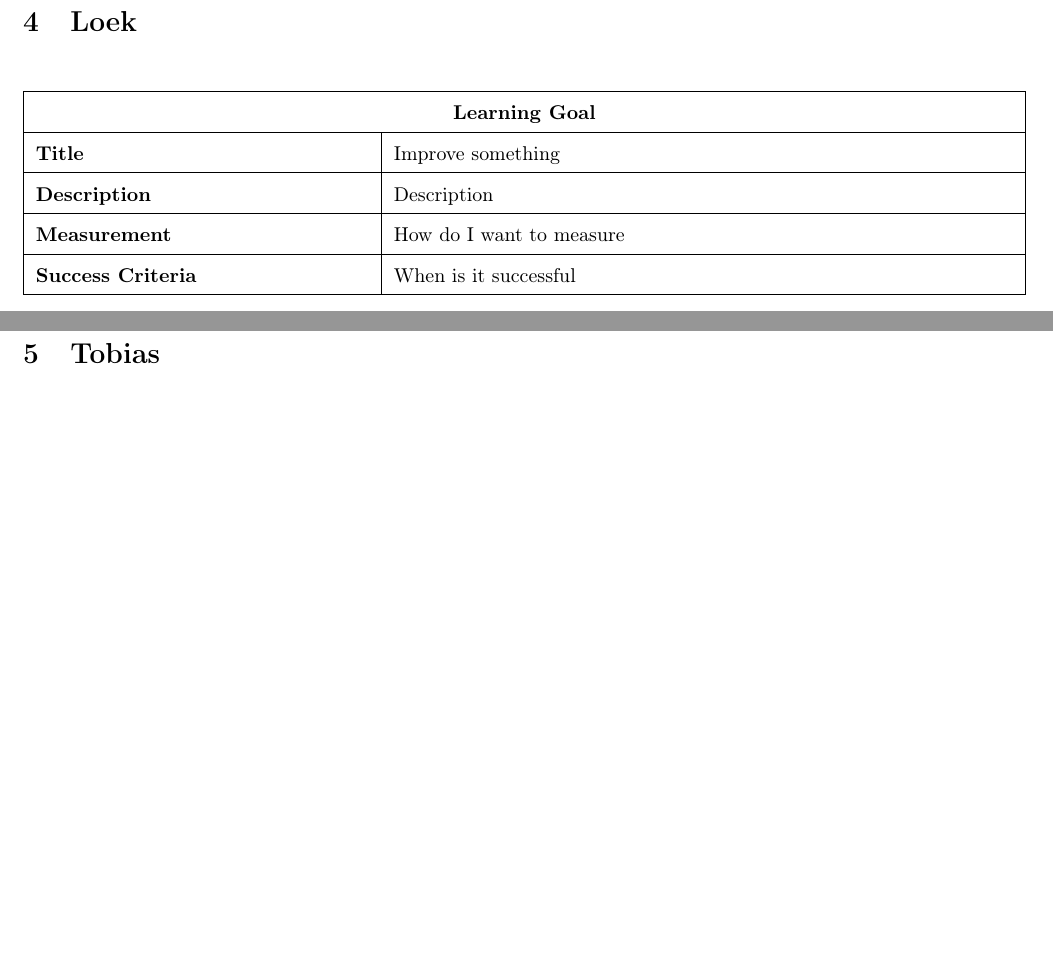
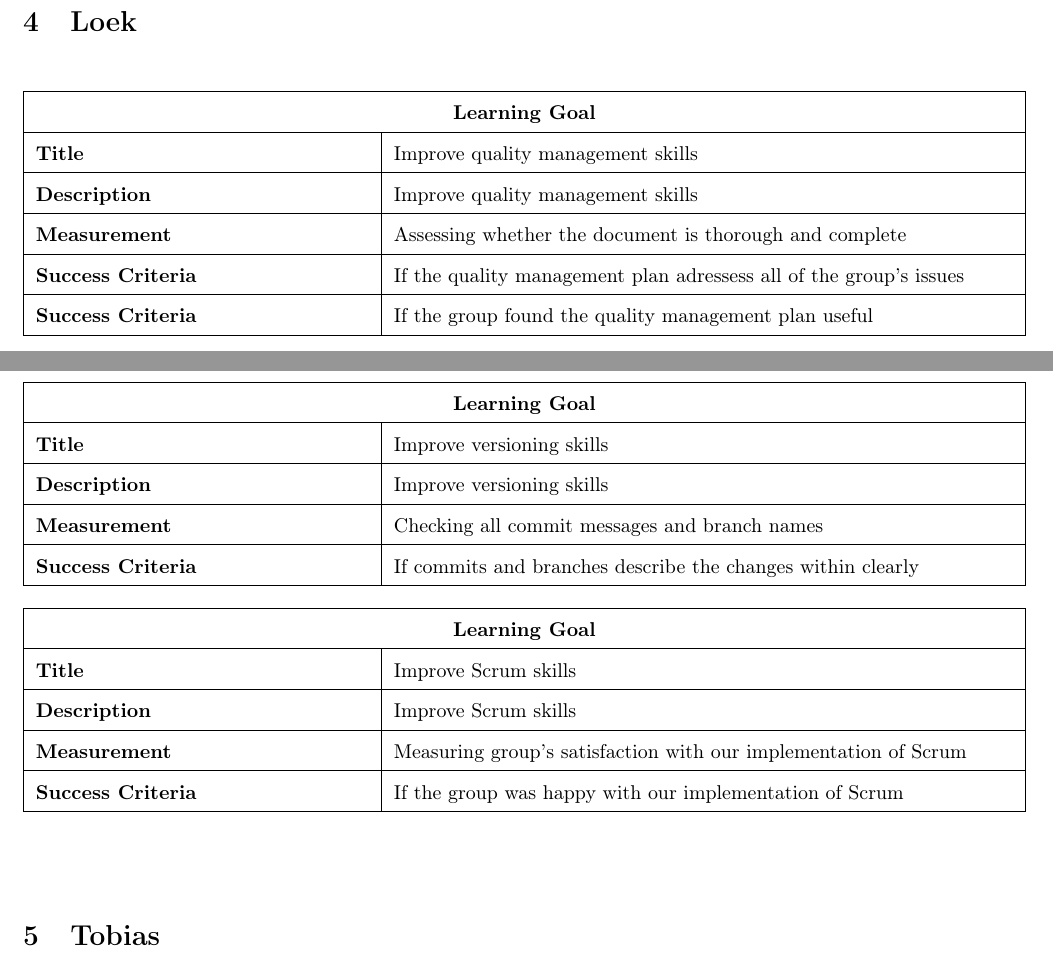
Before and after one commit to FSG1/mgmt, a LaTeX document (90miscellaneous/LearningGoals/main.tex, which reads 90miscellaneous/LearningGoals/loek.tex): two parts of pages 2 and 3 of 3, joined at a grey line, cut so that both start at the same text, the shorter picture padded with empty space. Compiled offline with pdfLaTeX.

Commit message:
Updated my learning goals

```diff
--- a/90miscellaneous/LearningGoals/loek.tex
+++ b/90miscellaneous/LearningGoals/loek.tex
@@ -3,8 +3,21 @@
 \section{Loek}
 \label{sec:loek}
 
-\begin{goal}{Improve something}
-	\Description{Description}
-	\Measurement{How do I want to measure}
-	\Criteria{When is it successful}
+\begin{goal}{Improve quality management skills}
+	\Description{Improve quality management skills}
+	\Measurement{Assessing whether the document is thorough and complete}
+	\Criteria{If the quality management plan adressess all of the group's issues}
+	\Criteria{If the group found the quality management plan useful}
 \end{goal}
+
+\begin{goal}{Improve versioning skills}
+	\Description{Improve versioning skills}
+	\Measurement{Checking all commit messages and branch names}
+	\Criteria{If commits and branches describe the changes within clearly}
+\end{goal}
+
+\begin{goal}{Improve Scrum skills}
+	\Description{Improve Scrum skills}
+	\Measurement{Measuring group's satisfaction with our implementation of Scrum}
+	\Criteria{If the group was happy with our implementation of Scrum}
+\end{goal}
```
